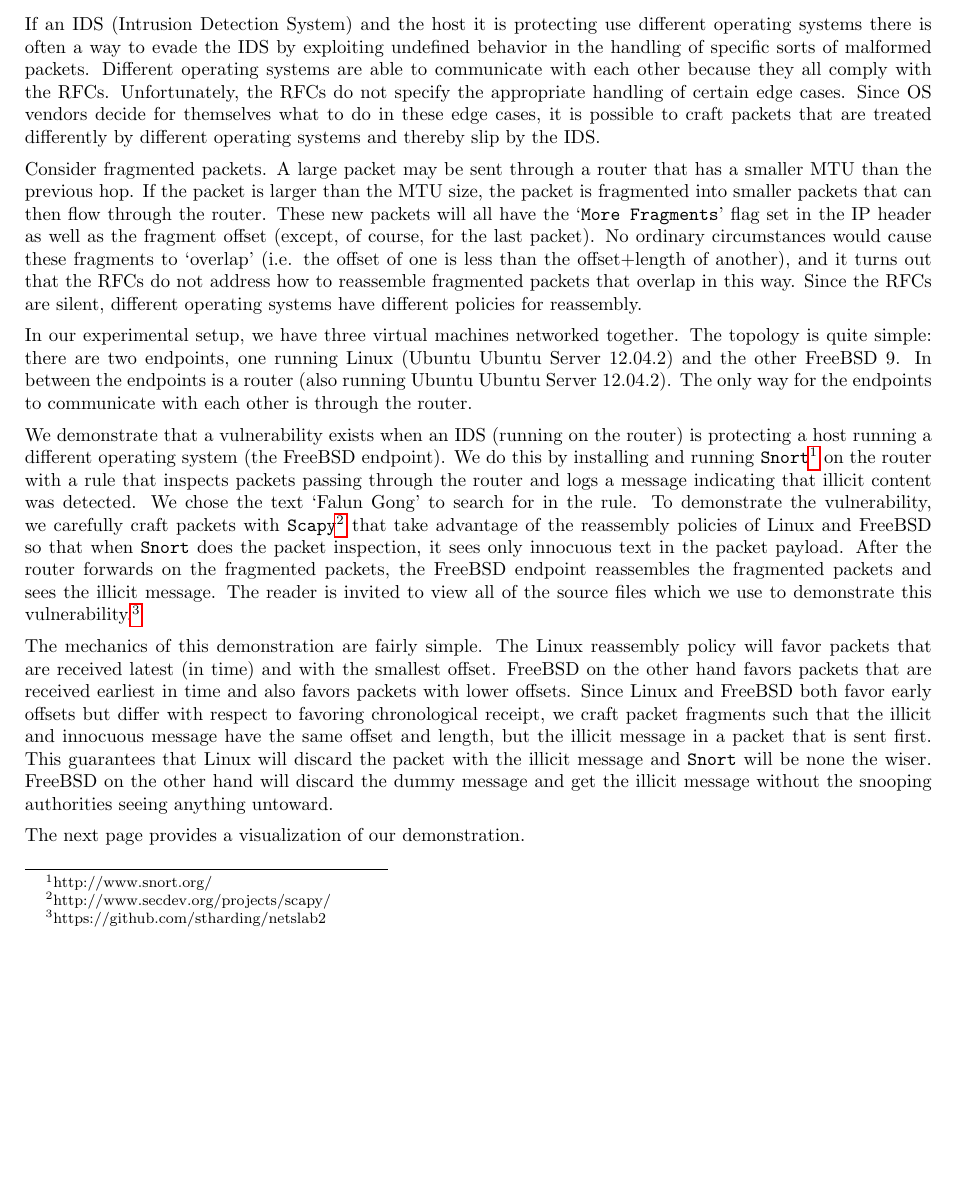
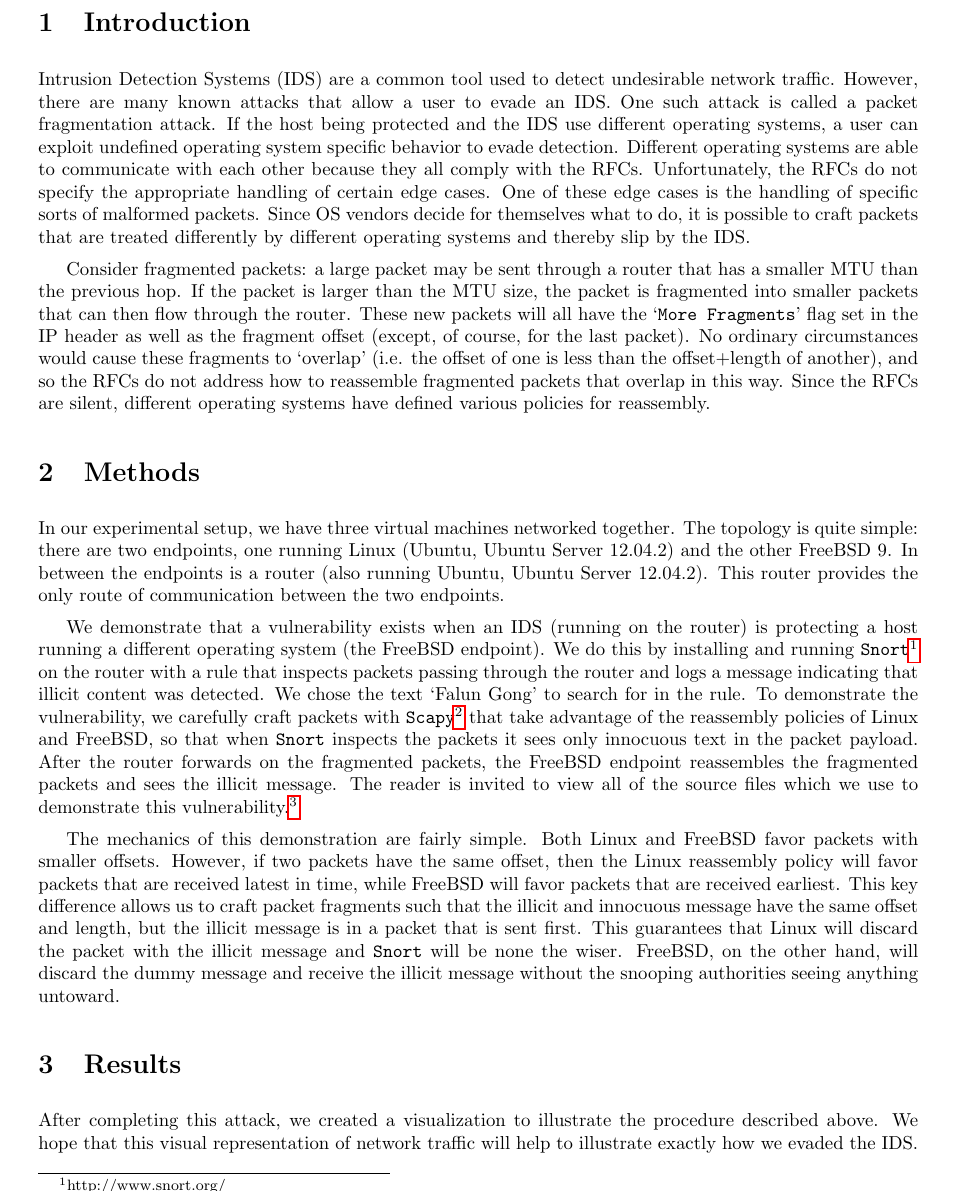
Before and after one commit to stharding/netslab2, a LaTeX document (writeup.tex): part of the page before the commit and part of page 2 of 2 after it, cut at the place of the change, the shorter picture padded with empty space. Compiled offline with pdfLaTeX.

Commit message:
Revised writeup

```diff
--- a/writeup.tex
+++ b/writeup.tex
@@ -1,6 +1,6 @@
 \documentclass[]{article}
 
-\usepackage[margin=.9in, paperwidth=8.5in, paperheight=11in]{geometry}
+\usepackage[margin=1in, paperwidth=8.5in, paperheight=11in]{geometry}
 \usepackage{titlesec}
 \usepackage[normalem]{ulem}
 \usepackage{amssymb}
@@ -34,55 +34,20 @@
+\section{Introduction}
 
-If an IDS (Intrusion Detection System) and the host it is protecting use different
-operating systems there is often a way to evade the IDS by exploiting undefined
-behavior in the handling of specific sorts of malformed packets. Different operating
-systems are able to communicate with each other because they all comply with the
-RFCs. Unfortunately, the RFCs do not specify the appropriate handling of certain
-edge cases. Since OS vendors decide for themselves what to do in these edge cases,
-it is possible to craft packets that are treated differently by different operating
-systems and thereby slip by the IDS.
+Intrusion Detection Systems (IDS) are a common tool used to detect undesirable network traffic. However, there are many known attacks that allow a user to evade an IDS. One such attack is called a packet fragmentation attack. If the host being protected and the IDS use different operating systems, a user can exploit undefined operating system specific behavior to evade detection. Different operating systems are able to communicate with each other because they all comply with the RFCs. Unfortunately, the RFCs do not specify the appropriate handling of certain edge cases. One of these edge cases is the handling of specific sorts of malformed packets. Since OS vendors decide for themselves what to do, it is possible to craft packets that are treated differently by different operating systems and thereby slip by the IDS.
 
-Consider fragmented packets. A large packet may be sent through a router that
-has a smaller MTU than the previous hop. If the packet is larger than the MTU size,
-the packet is fragmented into smaller packets that can then flow through the router.
-These new packets will all have the `\texttt{More Fragments}' flag set in the IP
-header as well as the fragment offset (except, of course, for the last packet). No
-ordinary circumstances would cause these fragments to `overlap' (i.e. the offset of
-one is less than the offset+length of another), and it turns out that the RFCs do
-not address how to reassemble fragmented packets that overlap in this way. Since
-the RFCs are silent, different operating systems have different policies for
-reassembly.
+Consider fragmented packets: a large packet may be sent through a router that has a smaller MTU than the previous hop. If the packet is larger than the MTU size, the packet is fragmented into smaller packets that can then flow through the router. These new packets will all have the `\texttt{More Fragments}' flag set in the IP header as well as the fragment offset (except, of course, for the last packet). No ordinary circumstances would cause these fragments to `overlap' (i.e. the offset of one is less than the offset+length of another), and so the RFCs do not address how to reassemble fragmented packets that overlap in this way. Since the RFCs are silent, different operating systems have defined various policies for reassembly.
 
-In our experimental setup, we have three virtual machines networked together. The
-topology is quite simple: there are two endpoints, one running Linux (Ubuntu Ubuntu
-Server 12.04.2) and the other FreeBSD 9. In between the endpoints is a router
-(also running Ubuntu Ubuntu Server 12.04.2). The only way for the endpoints to
-communicate with each other is through the router.
+\section{Methods}
 
-We demonstrate that a vulnerability exists when an IDS (running on the router) is
-protecting a host running a different operating system (the FreeBSD endpoint). We
-do this by installing and running \texttt{Snort}\footnote{http://www.snort.org/}
-on the router with a rule that inspects packets passing through the router and logs
-a message indicating that illicit content was detected. We chose the text `Falun Gong'
-to search for in the rule. To demonstrate the vulnerability, we carefully craft packets
-with \texttt{Scapy}\footnote{http://www.secdev.org/projects/scapy/} that take advantage
-of the reassembly policies of Linux and FreeBSD so that when \texttt{Snort} does the
-packet inspection, it sees only innocuous text in the packet payload. After the router
-forwards on the fragmented packets, the FreeBSD endpoint reassembles the fragmented
-packets and sees the illicit message. The reader is invited to view all of the source
-files which we use to demonstrate this
+In our experimental setup, we have three virtual machines networked together. The topology is quite simple: there are two endpoints, one running Linux (Ubuntu, Ubuntu Server 12.04.2) and the other FreeBSD 9. In between the endpoints is a router (also running Ubuntu, Ubuntu Server 12.04.2). This router provides the only route of communication between the two endpoints.
+
+We demonstrate that a vulnerability exists when an IDS (running on the router) is protecting a host running a different operating system (the FreeBSD endpoint). We do this by installing and running \texttt{Snort}\footnote{http://www.snort.org/} on the router with a rule that inspects packets passing through the router and logs a message indicating that illicit content was detected. We chose the text `Falun Gong' to search for in the rule. To demonstrate the vulnerability, we carefully craft packets with \texttt{Scapy}\footnote{http://www.secdev.org/projects/scapy/} that take advantage of the reassembly policies of Linux and FreeBSD, so that when \texttt{Snort} inspects the packets it sees only innocuous text in the packet payload. After the router forwards on the fragmented packets, the FreeBSD endpoint reassembles the fragmented packets and sees the illicit message. The reader is invited to view all of the source files which we use to demonstrate this
 vulnerability.\footnote{https://github.com/stharding/netslab2}
 
-The mechanics of this demonstration are fairly simple. The Linux reassembly policy
-will favor packets that are received latest (in time) and with the smallest offset.
-FreeBSD on the other hand favors packets that are received earliest in time and also
-favors packets with lower offsets. Since Linux and FreeBSD both favor early offsets
-but differ with respect to favoring chronological receipt, we craft packet fragments
-such that the illicit and innocuous message have the same offset and length, but the
-illicit message in a packet that is sent first. This guarantees that Linux will discard
-the packet with the illicit message and \texttt{Snort} will be none the wiser. FreeBSD on
-the other hand will discard the dummy message and get the illicit message without the
-snooping authorities seeing anything untoward.
+The mechanics of this demonstration are fairly simple. Both Linux and FreeBSD favor packets with smaller offsets. However, if two packets have the same offset, then the Linux reassembly policy will favor packets that are received latest in time, while FreeBSD will favor packets that are received earliest. This key difference allows us to craft packet fragments such that the illicit and innocuous message have the same offset and length, but the illicit message is in a packet that is sent first. This guarantees that Linux will discard the packet with the illicit message and \texttt{Snort} will be none the wiser. FreeBSD, on the other hand, will discard the dummy message and receive the illicit message without the snooping authorities seeing anything untoward.
 
-The next page provides a visualization of our demonstration.
+\section{Results}
+
+After completing this attack, we created a visualization to illustrate the procedure described above. We hope that this visual representation of network traffic will help to illustrate exactly how we evaded the IDS.
 
 \end{document}
```
Also changed, not shown: writeup.tex (8 more changed lines), 4 other files.
